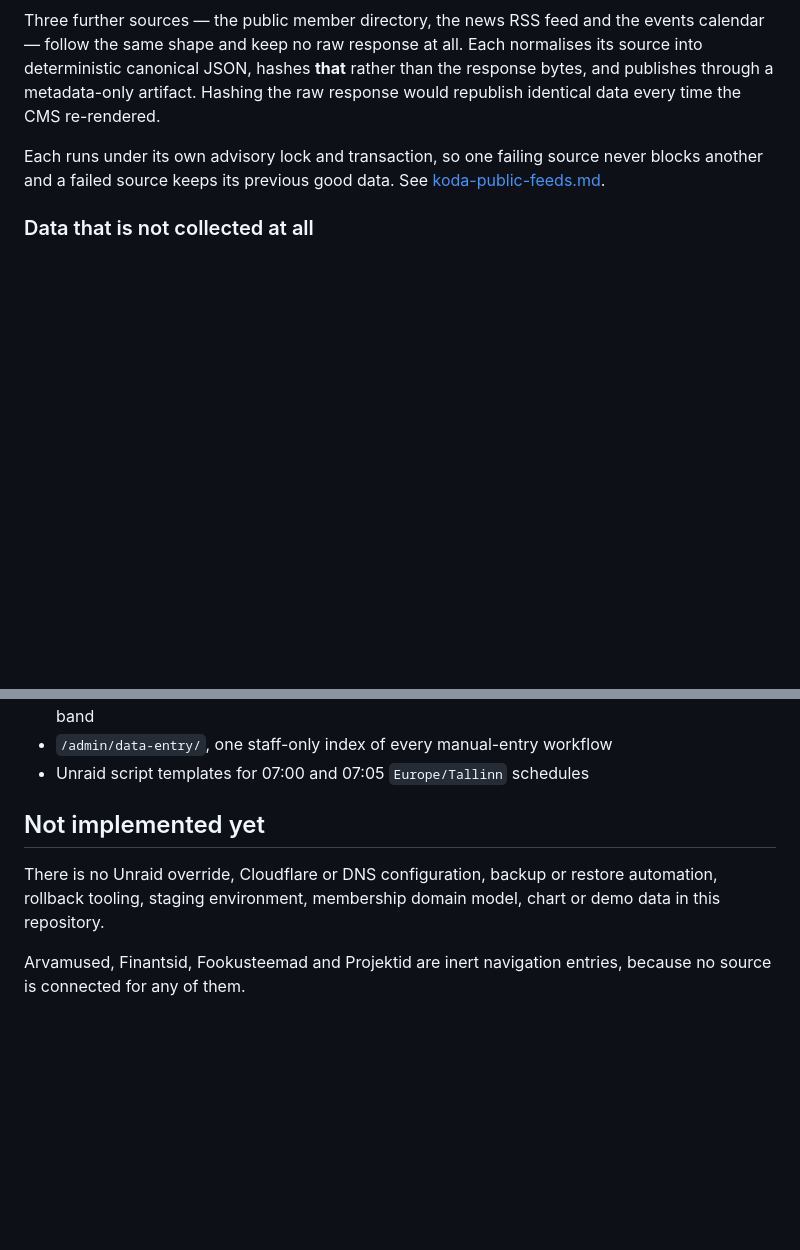
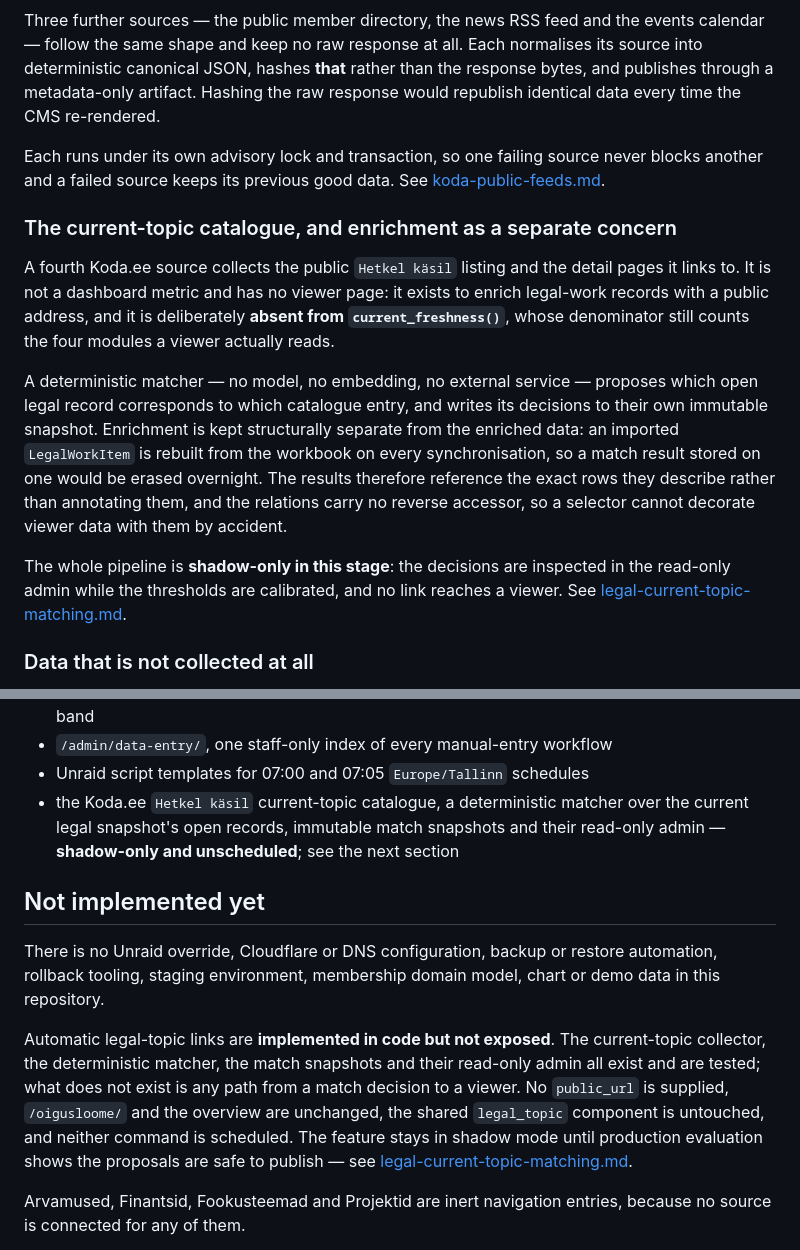
Before and after one commit to Kauror/dashkoda, a Markdown page: docs/architecture.md, 2 parts joined by grey strips. Rendered like a GitHub page; blank space fills up the shorter version.

```diff
--- a/docs/architecture.md
+++ b/docs/architecture.md
@@ -194,6 +194,27 @@ Each runs under its own advisory lock and transaction, so one failing source
 never blocks another and a failed source keeps its previous good data. See
 [koda-public-feeds.md](koda-public-feeds.md).
 
+### The current-topic catalogue, and enrichment as a separate concern
+
+A fourth Koda.ee source collects the public `Hetkel käsil` listing and the
+detail pages it links to. It is not a dashboard metric and has no viewer page:
+it exists to enrich legal-work records with a public address, and it is
+deliberately **absent from `current_freshness()`**, whose denominator still
+counts the four modules a viewer actually reads.
+
+A deterministic matcher — no model, no embedding, no external service — proposes
+which open legal record corresponds to which catalogue entry, and writes its
+decisions to their own immutable snapshot. Enrichment is kept structurally
+separate from the enriched data: an imported `LegalWorkItem` is rebuilt from the
+workbook on every synchronisation, so a match result stored on one would be
+erased overnight. The results therefore reference the exact rows they describe
+rather than annotating them, and the relations carry no reverse accessor, so a
+selector cannot decorate viewer data with them by accident.
+
+The whole pipeline is **shadow-only in this stage**: the decisions are inspected
+in the read-only admin while the thresholds are calibrated, and no link reaches a
+viewer. See [legal-current-topic-matching.md](legal-current-topic-matching.md).
+
 ### Data that is not collected at all
 
 The Chamber's internal board-report membership history has no remote source to
@@ -280,12 +301,24 @@ and the internal board-report history count different things; see
   page and the six-slot channel band
 - `/admin/data-entry/`, one staff-only index of every manual-entry workflow
 - Unraid script templates for 07:00 and 07:05 `Europe/Tallinn` schedules
+- the Koda.ee `Hetkel käsil` current-topic catalogue, a deterministic matcher
+  over the current legal snapshot's open records, immutable match snapshots and
+  their read-only admin — **shadow-only and unscheduled**; see the next section
 
 ## Not implemented yet
 
 There is no Unraid override, Cloudflare or DNS configuration, backup or restore
 automation, rollback tooling, staging environment, membership domain model,
 chart or demo data in this repository.
+
+Automatic legal-topic links are **implemented in code but not exposed**. The
+current-topic collector, the deterministic matcher, the match snapshots and their
+read-only admin all exist and are tested; what does not exist is any path from a
+match decision to a viewer. No `public_url` is supplied, `/oigusloome/` and the
+overview are unchanged, the shared `legal_topic` component is untouched, and
+neither command is scheduled. The feature stays in shadow mode until production
+evaluation shows the proposals are safe to publish — see
+[legal-current-topic-matching.md](legal-current-topic-matching.md).
 
 Arvamused, Finantsid, Fookusteemad and Projektid are inert navigation entries,
 because no source is connected for any of them.
```
Also changed, not shown: docs/deployment-status.md (+24 -0 lines), docs/legal-current-topic-matching.md (added, +471 -0 lines).
